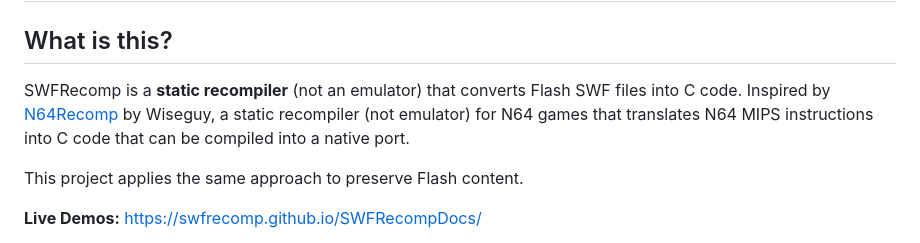
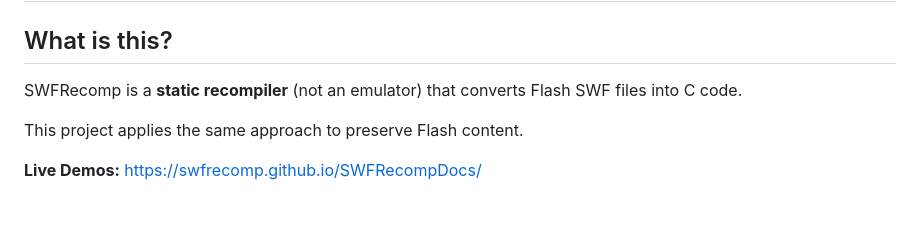
Before and after one commit to SWFRecomp/SWFRecomp, a Markdown page: README.md, the part around the change. Drawn GitHub-style; blank space fills up the shorter version.

```diff
--- a/README.md
+++ b/README.md
@@ -6,7 +6,7 @@ This is a stupid idea.
 
 ## What is this?
 
-SWFRecomp is a **static recompiler** (not an emulator) that converts Flash SWF files into C code. Inspired by [N64Recomp](https://github.com/N64Recomp/N64Recomp) by Wiseguy, a static recompiler (not emulator) for N64 games that translates N64 MIPS instructions into C code that can be compiled into a native port.
+SWFRecomp is a **static recompiler** (not an emulator) that converts Flash SWF files into C code.
 
 This project applies the same approach to preserve Flash content.
 
```
